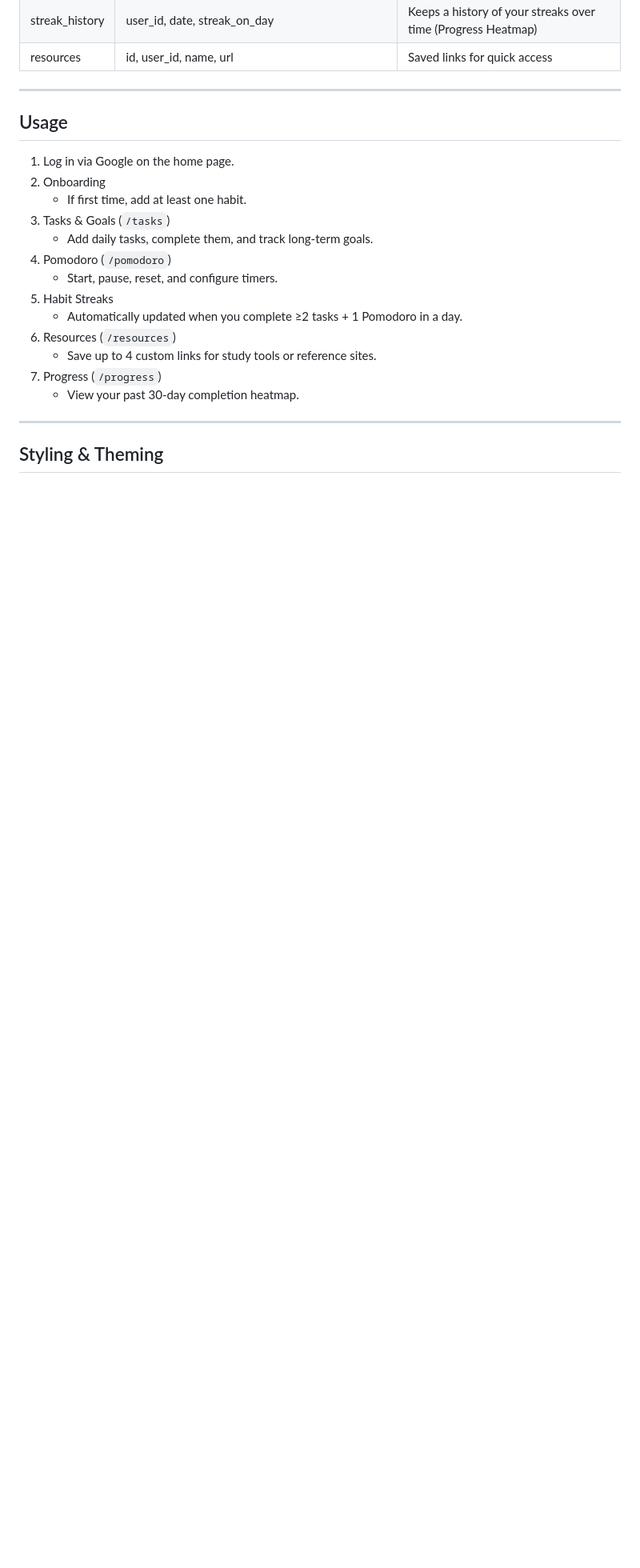
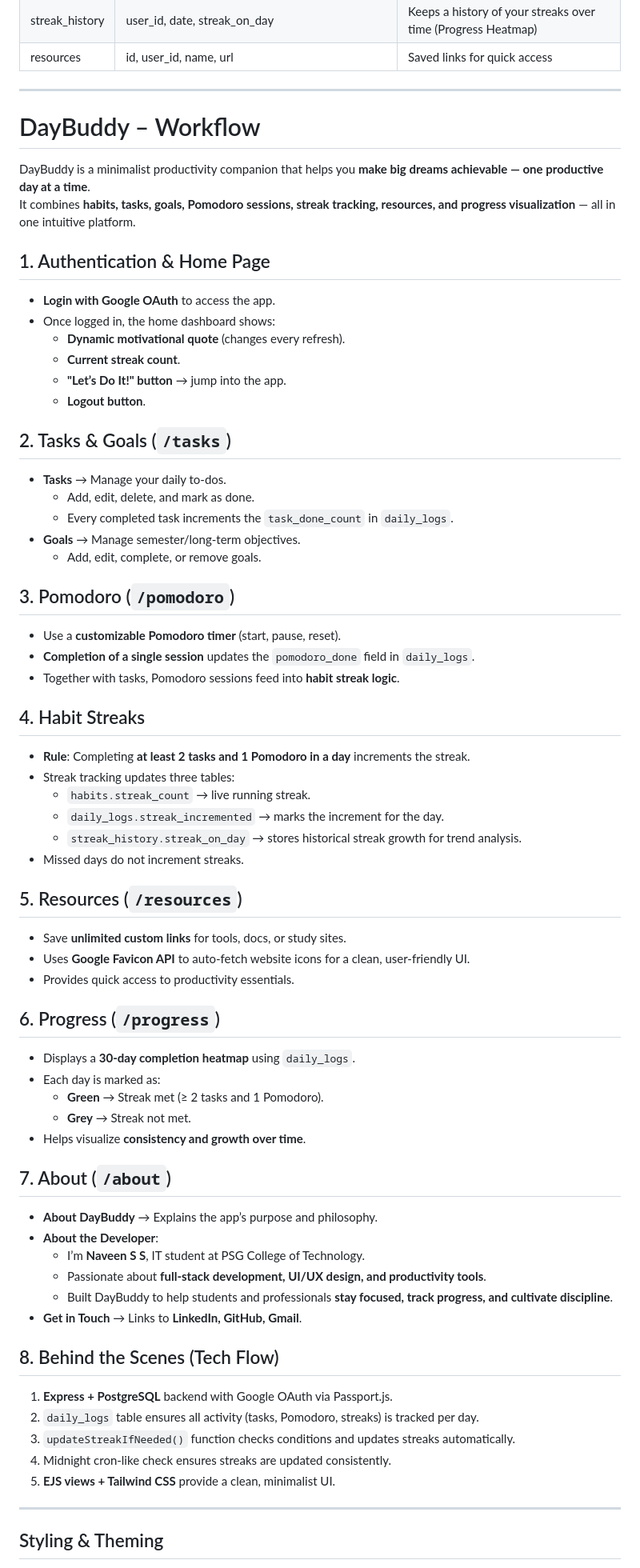
Before and after one commit to ssnaveenss/daybuddy, a Markdown page: README.md, the part around the change. Shown at 80% size. GitHub-like rendering; blank space fills up the shorter version.

```diff
--- a/README.md
+++ b/README.md
@@ -104,21 +104,73 @@ A full-stack productivity platform designed to help students turn big semester-l
 
 ---
 
-## Usage
+# DayBuddy – Workflow
 
-1. Log in via Google on the home page.
-2. Onboarding
-   - If first time, add at least one habit.
-3. Tasks & Goals (`/tasks`)
-   - Add daily tasks, complete them, and track long-term goals.
-4. Pomodoro (`/pomodoro`)
-   - Start, pause, reset, and configure timers.
-5. Habit Streaks
-   - Automatically updated when you complete ≥2 tasks + 1 Pomodoro in a day.
-6. Resources (`/resources`)
-   - Save up to 4 custom links for study tools or reference sites.
-7. Progress (`/progress`)
-   - View your past 30-day completion heatmap.
+DayBuddy is a minimalist productivity companion that helps you **make big dreams achievable — one productive day at a time**.
+It combines **habits, tasks, goals, Pomodoro sessions, streak tracking, resources, and progress visualization** — all in one intuitive platform.
+
+## 1. Authentication & Home Page
+
+- **Login with Google OAuth** to access the app.
+- Once logged in, the home dashboard shows:
+  - **Dynamic motivational quote** (changes every refresh).
+  - **Current streak count**.
+  - **"Let’s Do It!" button** → jump into the app.
+  - **Logout button**.
+
+## 2. Tasks & Goals (`/tasks`)
+
+- **Tasks** → Manage your daily to-dos.
+  - Add, edit, delete, and mark as done.
+  - Every completed task increments the `task_done_count` in `daily_logs`.
+- **Goals** → Manage semester/long-term objectives.
+  - Add, edit, complete, or remove goals.
+
+## 3. Pomodoro (`/pomodoro`)
+
+- Use a **customizable Pomodoro timer** (start, pause, reset).
+- **Completion of a single session** updates the `pomodoro_done` field in `daily_logs`.
+- Together with tasks, Pomodoro sessions feed into **habit streak logic**.
+
+## 4. Habit Streaks
+
+- **Rule**: Completing **at least 2 tasks and 1 Pomodoro in a day** increments the streak.
+- Streak tracking updates three tables:
+  - `habits.streak_count` → live running streak.
+  - `daily_logs.streak_incremented` → marks the increment for the day.
+  - `streak_history.streak_on_day` → stores historical streak growth for trend analysis.
+- Missed days do not increment streaks.
+
+## 5. Resources (`/resources`)
+
+- Save **unlimited custom links** for tools, docs, or study sites.
+- Uses **Google Favicon API** to auto-fetch website icons for a clean, user-friendly UI.
+- Provides quick access to productivity essentials.
+
+## 6. Progress (`/progress`)
+
+- Displays a **30-day completion heatmap** using `daily_logs`.
+- Each day is marked as:
+  - **Green** → Streak met (≥ 2 tasks and 1 Pomodoro).
+  - **Grey** → Streak not met.
+- Helps visualize **consistency and growth over time**.
+
+## 7. About (`/about`)
+
+- **About DayBuddy** → Explains the app’s purpose and philosophy.
+- **About the Developer**:
+  - I’m **Naveen S S**, IT student at PSG College of Technology.
+  - Passionate about **full-stack development, UI/UX design, and productivity tools**.
+  - Built DayBuddy to help students and professionals **stay focused, track progress, and cultivate discipline**.
+- **Get in Touch** → Links to **LinkedIn, GitHub, Gmail**.
+
+## 8. Behind the Scenes (Tech Flow)
+
+1. **Express + PostgreSQL** backend with Google OAuth via Passport.js.
+2. `daily_logs` table ensures all activity (tasks, Pomodoro, streaks) is tracked per day.
+3. `updateStreakIfNeeded()` function checks conditions and updates streaks automatically.
+4. Midnight cron-like check ensures streaks are updated consistently.
+5. **EJS views + Tailwind CSS** provide a clean, minimalist UI.
 
 ---
 
```
